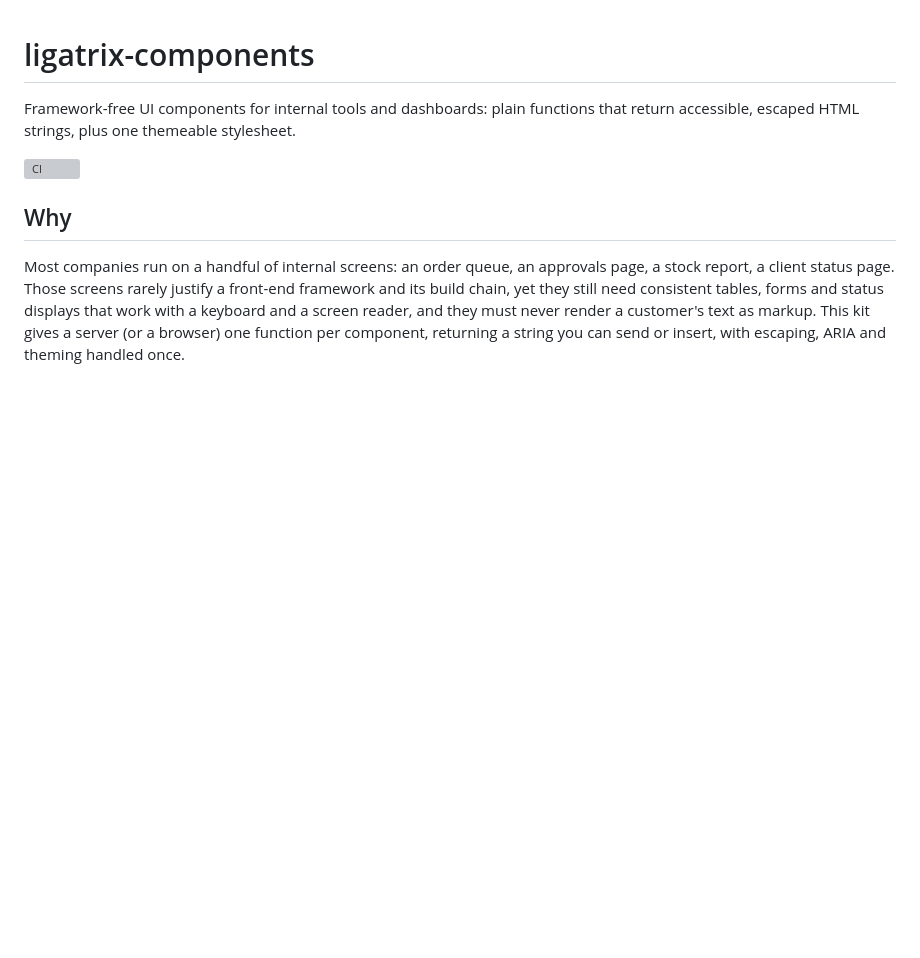
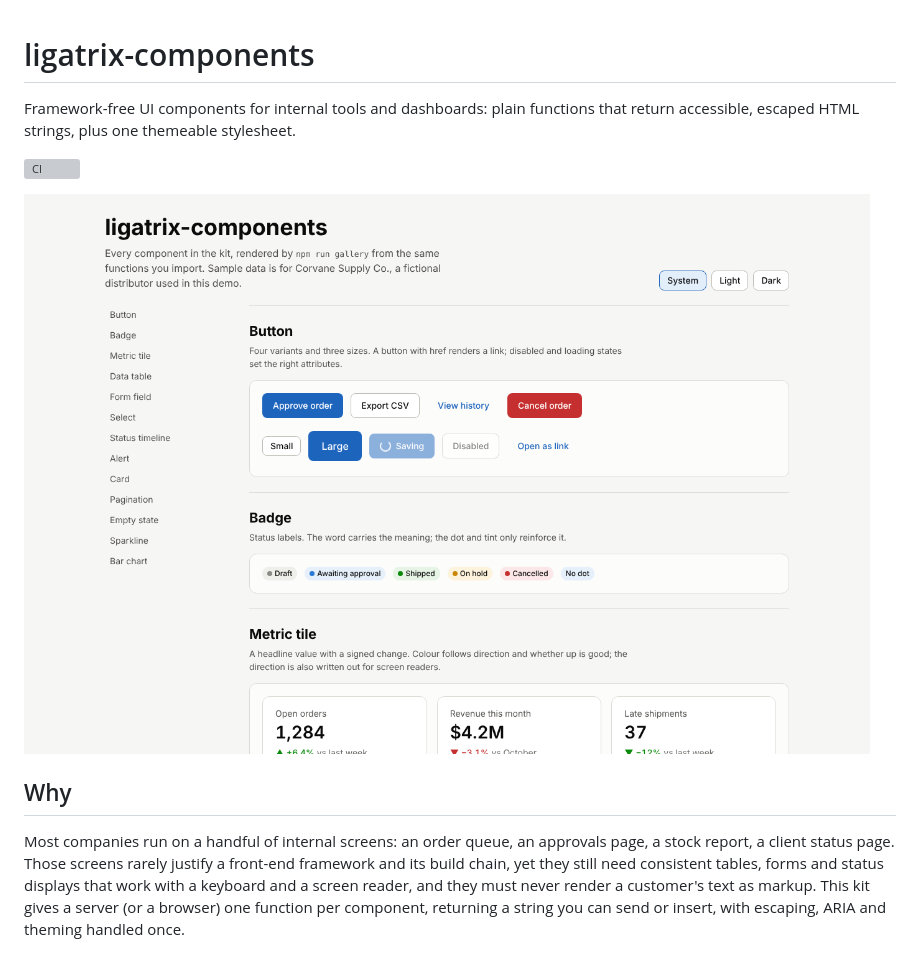
Before and after one commit to Ligatrix/ligatrix-components, a Markdown page: README.md, the part around the change. Drawn GitHub-style; pictures changed too: docs/images/gallery.png (added); blank space fills up the shorter version; grey boxes are pictures that could not be loaded.

Commit message:
Add a gallery screenshot to the README

```diff
--- a/README.md
+++ b/README.md
@@ -3,6 +3,8 @@
 Framework-free UI components for internal tools and dashboards: plain functions that return accessible, escaped HTML strings, plus one themeable stylesheet.
 
 ![CI](https://github.com/Ligatrix/ligatrix-components/actions/workflows/ci.yml/badge.svg)
+
+![The component gallery: buttons, status badges and metric tiles, with light and dark themes](docs/images/gallery.png)
 
 ## Why
 
```
